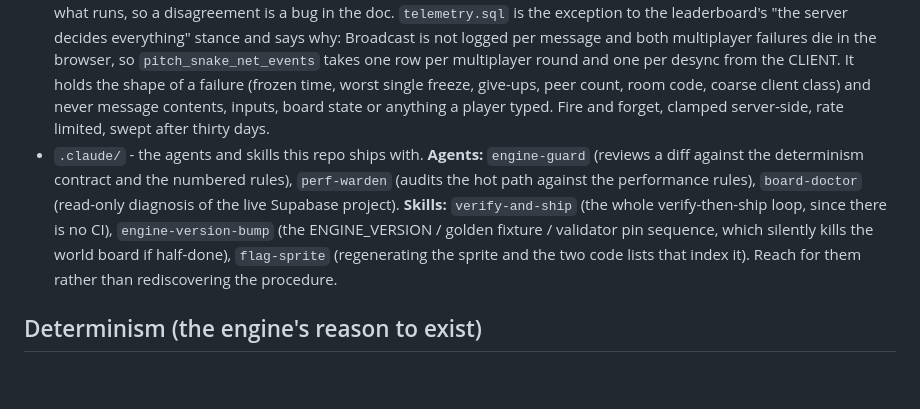
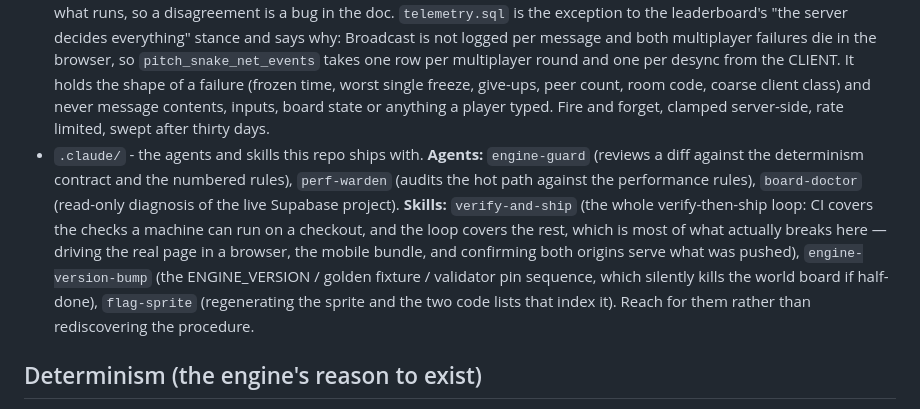
Before and after one commit to yonureker/pitch-snake, a Markdown page: CLAUDE.md, the part around the change. GitHub-like rendering; blank space fills up the shorter version.

Commit message:
CI exists, and the docs stop saying it does not
CLAUDE.md described verify-and-ship as "the whole verify-then-ship loop,
since there is no CI", and the skill itself opened with "Pitch Snake has
no CI. This loop is the CI." Neither has been true for some time:
.github/workflows/ci.yml runs on every push and pull request. CLAUDE.md
already contradicted itself two sections later, where the asset stamp is
described as enforced by the pre-commit hook AND CI.

The correction is not just that CI exists, because "CI has it covered" is
the more expensive wrong belief. What CI covers is exactly what a machine
can check from a checkout: the engine and netcode suites, the page lint,
that page/build still matches page/*.ts, that the asset stamps match
their content, and the mobile lint and typecheck. It never opens the page
in a browser, never bundles the app, and never looks at what the two
origins are actually serving after a push. A green tick means the tree is
consistent with itself, not that the site works.

The skill also now says to READ the run rather than assume it, with the
reason: the mobile lint job sat red for twelve commits on 2026-09-12
while every local check passed, because ESLint dies on this machine with
EPERM scandir inside import/no-unresolved, and the habit of working
around that locally with --no-verify is what hid a real failure.

Docs only; nothing executable changed.

Co-Authored-By: Claude Opus 5 (1M context) <noreply@anthropic.com>
Claude-Session: https://claude.ai/code/session_01KoiwTujbgnCZEzzxEU7Rbc

```diff
--- a/CLAUDE.md
+++ b/CLAUDE.md
@@ -9,7 +9,7 @@ A monorepo (npm workspaces), deployed to GitHub Pages from `main` at the repo ro
 - `apps/mobile/` - the Expo app (React Native + Skia planned), same engine import. Conventions follow the False9 app (`~/Desktop/false9`): TanStack Query for server data, Zustand for UI state only, strict TS.
 - `assets/` - art the page loads at runtime. `flags.png` is 250 country flags in one 16-wide grid of 60x45 cells, alphabetical by ISO-3166 alpha-2, so a flag's grid position IS its index in that order. Both clients carry the same code list and derive the position from it, which means the sprite and those two lists are one artefact in three places: regenerate them together or flags silently point at the wrong countries. Flags are drawn rather than typed because a regional-indicator pair is only a flag where the platform ships flag glyphs, and Windows never has; artwork is the only answer that looks the same on a phone, a television and a Steam machine. Attribution in `assets/flags.LICENSE.txt` (flag-icons, MIT).
 - `supabase/` - schema and RPCs; git is the source of truth, never the dashboard. Two contracts are written out in prose beside the SQL: `RATING_RULES.md` for what a played round does to a rating, and `ROOM_RULES.md` for how rooms open, fill, start and are let go (the pools, the quick-match ordering, why Elo is deliberately absent from seating). The SQL is what runs, so a disagreement is a bug in the doc. `telemetry.sql` is the exception to the leaderboard's "the server decides everything" stance and says why: Broadcast is not logged per message and both multiplayer failures die in the browser, so `pitch_snake_net_events` takes one row per multiplayer round and one per desync from the CLIENT. It holds the shape of a failure (frozen time, worst single freeze, give-ups, peer count, room code, coarse client class) and never message contents, inputs, board state or anything a player typed. Fire and forget, clamped server-side, rate limited, swept after thirty days.
-- `.claude/` - the agents and skills this repo ships with. **Agents:** `engine-guard` (reviews a diff against the determinism contract and the numbered rules), `perf-warden` (audits the hot path against the performance rules), `board-doctor` (read-only diagnosis of the live Supabase project). **Skills:** `verify-and-ship` (the whole verify-then-ship loop, since there is no CI), `engine-version-bump` (the ENGINE_VERSION / golden fixture / validator pin sequence, which silently kills the world board if half-done), `flag-sprite` (regenerating the sprite and the two code lists that index it). Reach for them rather than rediscovering the procedure.
+- `.claude/` - the agents and skills this repo ships with. **Agents:** `engine-guard` (reviews a diff against the determinism contract and the numbered rules), `perf-warden` (audits the hot path against the performance rules), `board-doctor` (read-only diagnosis of the live Supabase project). **Skills:** `verify-and-ship` (the whole verify-then-ship loop: CI covers the checks a machine can run on a checkout, and the loop covers the rest, which is most of what actually breaks here — driving the real page in a browser, the mobile bundle, and confirming both origins serve what was pushed), `engine-version-bump` (the ENGINE_VERSION / golden fixture / validator pin sequence, which silently kills the world board if half-done), `flag-sprite` (regenerating the sprite and the two code lists that index it). Reach for them rather than rediscovering the procedure.
 
 ## Determinism (the engine's reason to exist)
 
```
Also changed, not shown: 1 other file.
